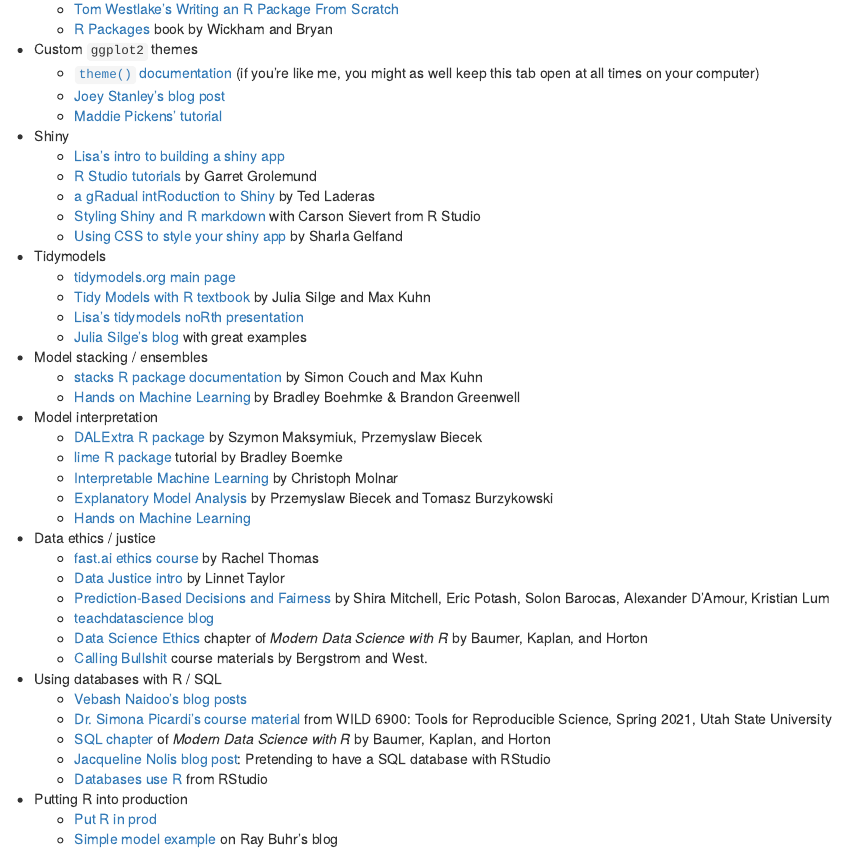
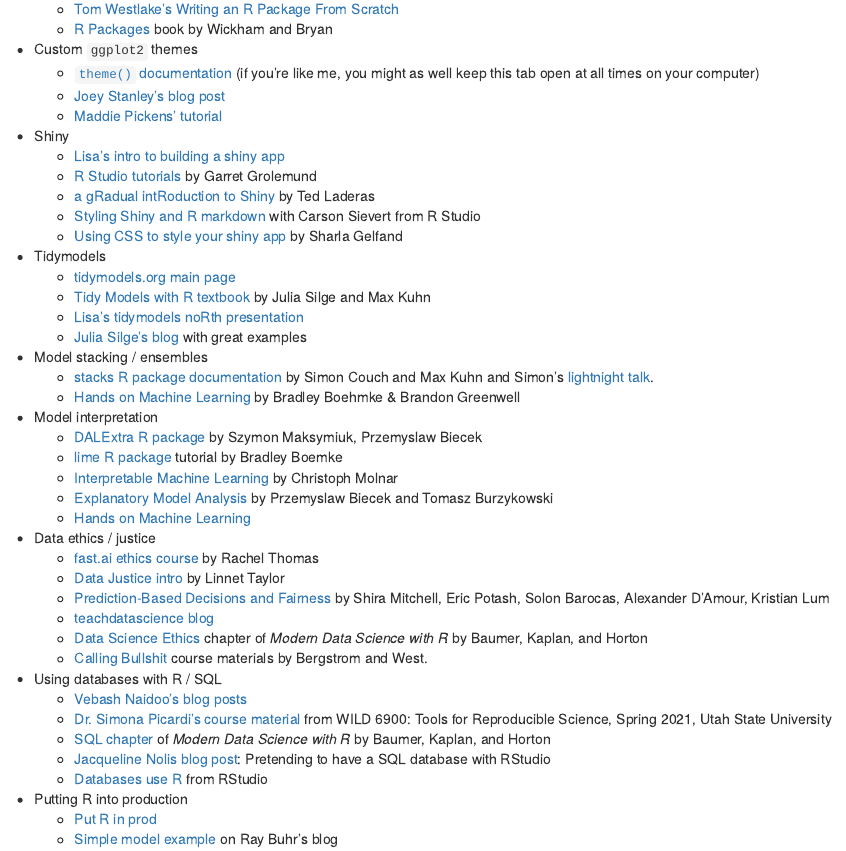
Before and after one commit to llendway/ads_website, an R Markdown document (resources.Rmd): the page in a window 1100 px wide, from 540 px down. Rendered offline with R 4.5, knitr and Pandoc, with nearby package versions; drawn as R Markdown's standard HTML page in place of the format the file asks for.

Commit message:
Add Simon Couch lighnight talk

```diff
--- a/resources.Rmd
+++ b/resources.Rmd
@@ -49,7 +49,7 @@
   - [Julia Silge's blog](https://juliasilge.com/) with great examples
 
 * Model stacking / ensembles
-  - [stacks R package documentation](https://stacks.tidymodels.org/articles/basics.html) by Simon Couch and Max Kuhn
+  - [stacks R package documentation](https://stacks.tidymodels.org/articles/basics.html) by Simon Couch and Max Kuhn and Simon's [lightnight talk](https://youtu.be/E7uygsmx3-Y).
   - [Hands on Machine Learning](https://bradleyboehmke.github.io/HOML/stacking.html) by Bradley Boehmke & Brandon Greenwell
 
 * Model interpretation
```
